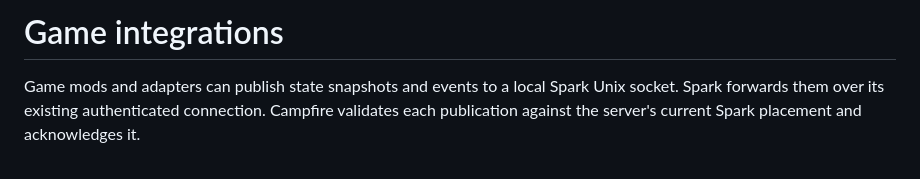
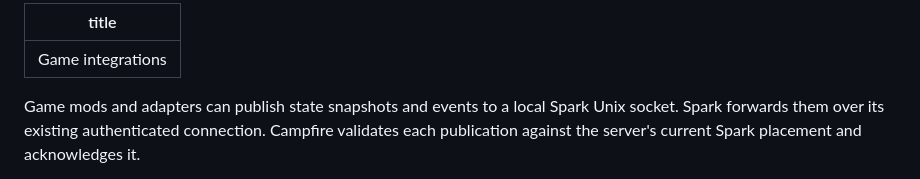
Before and after one commit to dougmaitelli/Campfire, a Markdown page: docs/game-integrations.md, the part around the change. Drawn GitHub-style.

```diff
--- a/docs/game-integrations.md
+++ b/docs/game-integrations.md
@@ -1,4 +1,6 @@
-# Game integrations
+---
+title: Game integrations
+---
 
 Game mods and adapters can publish state snapshots and events to a local Spark
 Unix socket. Spark forwards them over its existing authenticated connection.
```
Also changed, not shown: docs/game-integrations-plan.md (+3 -1 lines).
